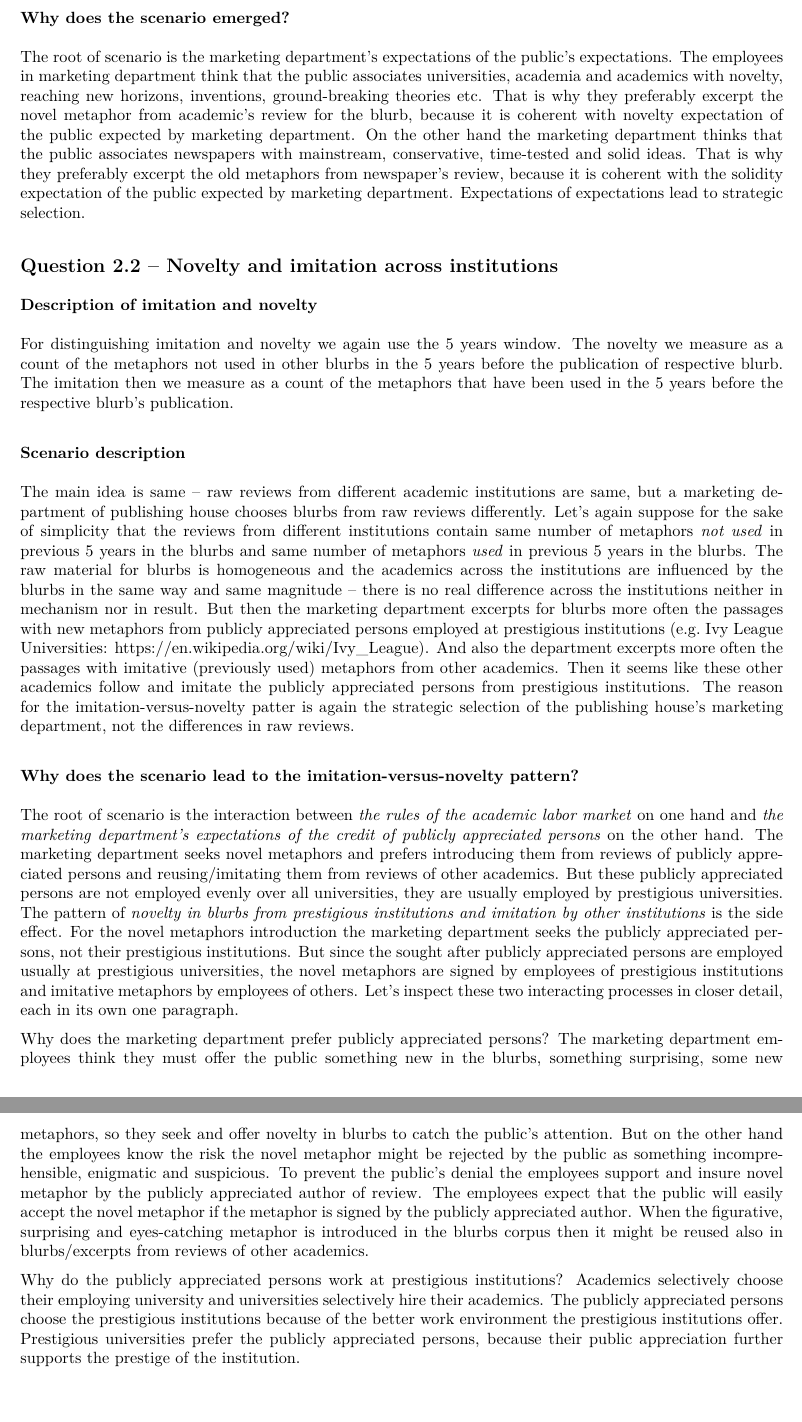
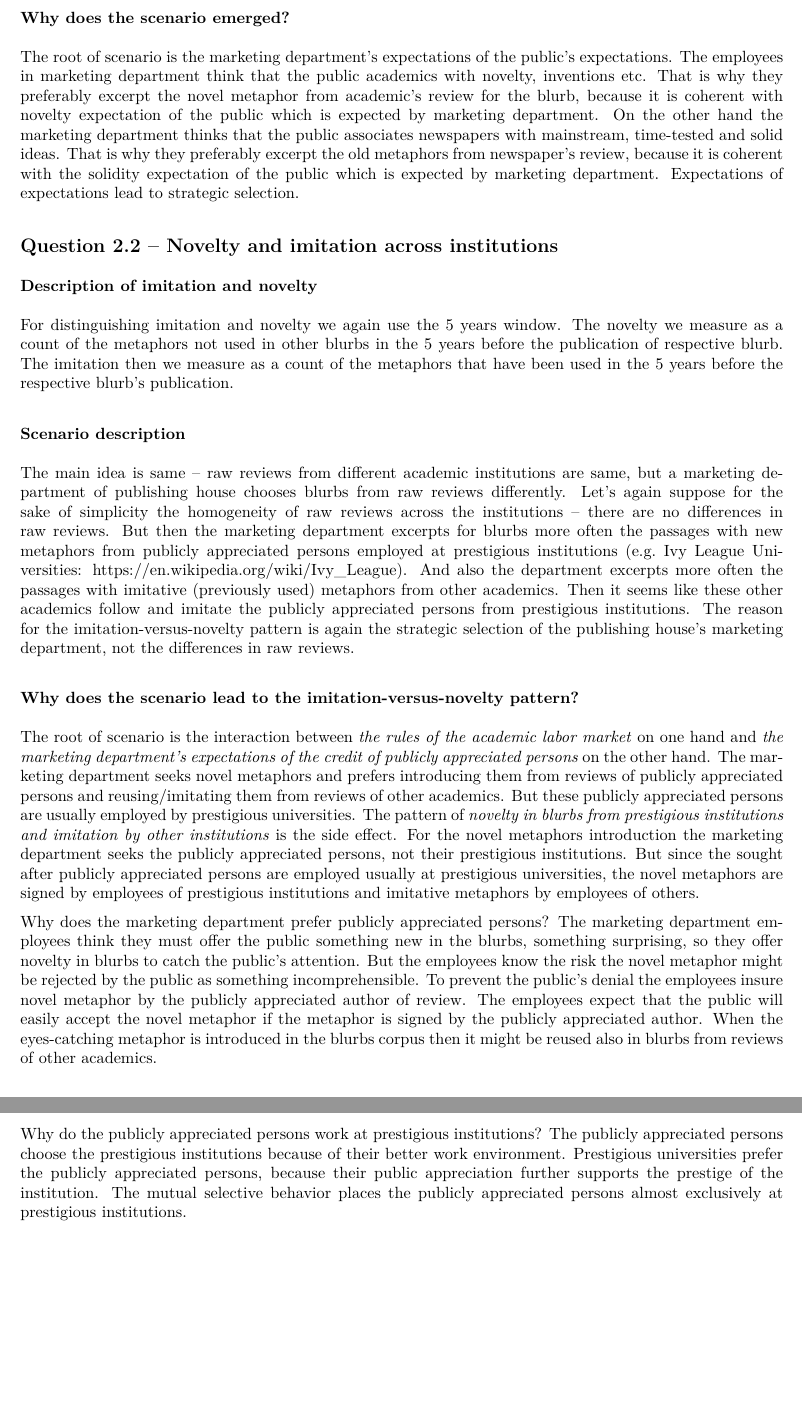
Before and after one commit to frantisek901/FAHA, an R Markdown document (Assignment02.Rmd): two parts of pages 2 and 3 of 3, joined at a grey line, cut so that both start at the same text. The pictures show the output file Assignment02.pdf that the author committed with the source.

Commit message:
Assignment 02 after submission

```diff
--- a/Assignment02.Rmd
+++ b/Assignment02.Rmd
@@ -91,7 +91,7 @@ The main idea is that raw reviews from academics and in newspapers are same, but
 
 The root of scenario is the marketing department's expectations of the public's expectations.
 <!-- The marketing department has stereotypes about what the public expects of newspapers and academia.  -->
-The employees in marketing department think that the public associates universities, academia and academics with novelty, reaching new horizons, inventions, ground-breaking theories etc. That is why they preferably excerpt the novel metaphor from academic's review for the blurb, because it is coherent with novelty expectation of the public expected by marketing department. On the other hand the marketing department thinks that the public associates newspapers with mainstream, conservative, time-tested and solid ideas. That is why they preferably excerpt the old metaphors from newspaper's review, because it is coherent with the solidity expectation of the public expected by marketing department. Expectations of expectations lead to strategic selection.
+The employees in marketing department think that the public academics with novelty, inventions etc. That is why they preferably excerpt the novel metaphor from academic's review for the blurb, because it is coherent with novelty expectation of the public which is expected by marketing department. On the other hand the marketing department thinks that the public associates newspapers with mainstream, time-tested and solid ideas. That is why they preferably excerpt the old metaphors from newspaper's review, because it is coherent with the solidity expectation of the public which is expected by marketing department. Expectations of expectations lead to strategic selection.
 
 <!-- Discretionary point for creativity, interest, clarity: +1 -->
 <!-- Total points: X out of 7 -->
@@ -113,19 +113,20 @@ For distinguishing imitation and novelty we again use the 5 years window. The no
 
 ### Scenario description
 
-The main idea is same -- raw reviews from different academic institutions are same, but a marketing department of publishing house chooses blurbs from raw reviews differently. Let's again suppose for the sake of simplicity that the reviews from different institutions contain same number of metaphors *not used* in previous 5 years in the blurbs and same number of metaphors *used* in previous 5 years in the blurbs. The raw material for blurbs is homogeneous and the academics across the institutions are influenced by the blurbs in the same way and same magnitude -- there is no real difference across the institutions neither in mechanism nor in result. But then the marketing department excerpts for blurbs more often the passages with new metaphors from publicly appreciated persons employed at prestigious institutions (e.g. Ivy League Universities: https://en.wikipedia.org/wiki/Ivy_League). And also the department excerpts more often the passages with imitative (previously used) metaphors from other academics. Then it seems like these other academics follow and imitate the publicly appreciated persons from prestigious institutions. The reason for the imitation-versus-novelty patter is again the strategic selection of the publishing house's marketing department, not the differences in raw reviews.
+The main idea is same -- raw reviews from different academic institutions are same, but a marketing department of publishing house chooses blurbs from raw reviews differently. Let's again suppose for the sake of simplicity the homogeneity of raw reviews across the institutions -- there are no differences in raw reviews. But then the marketing department excerpts for blurbs more often the passages with new metaphors from publicly appreciated persons employed at prestigious institutions (e.g. Ivy League Universities: https://en.wikipedia.org/wiki/Ivy_League). And also the department excerpts more often the passages with imitative (previously used) metaphors from other academics. Then it seems like these other academics follow and imitate the publicly appreciated persons from prestigious institutions. The reason for the imitation-versus-novelty pattern is again the strategic selection of the publishing house's marketing department, not the differences in raw reviews.
 
 
 <!-- Account of why/how that scenario would lead to the imitation-versus-novelty pattern described: +2 -->
 
 ### Why does the scenario lead to the imitation-versus-novelty pattern?
 
-The root of scenario is the interaction between *the rules of the academic labor market* on one hand and *the marketing department's expectations of the credit of publicly appreciated persons* on the other hand. The marketing department seeks novel metaphors and prefers introducing them from reviews of publicly appreciated persons and reusing/imitating them from reviews of other academics. But these publicly appreciated persons are not employed evenly over all universities, they are usually employed by prestigious universities. The pattern of *novelty in blurbs from prestigious institutions and imitation by other institutions* is the side effect. For the novel metaphors introduction the marketing department seeks the publicly appreciated persons, not their prestigious institutions. But since the sought after publicly appreciated persons are employed usually at prestigious universities, the novel metaphors are signed by employees of prestigious institutions and imitative metaphors by employees of others. Let's inspect these two interacting processes in closer detail, each in its own one paragraph.
+The root of scenario is the interaction between *the rules of the academic labor market* on one hand and *the marketing department's expectations of the credit of publicly appreciated persons* on the other hand. The marketing department seeks novel metaphors and prefers introducing them from reviews of publicly appreciated persons and reusing/imitating them from reviews of other academics. But these publicly appreciated persons are usually employed by prestigious universities. The pattern of *novelty in blurbs from prestigious institutions and imitation by other institutions* is the side effect. For the novel metaphors introduction the marketing department seeks the publicly appreciated persons, not their prestigious institutions. But since the sought after publicly appreciated persons are employed usually at prestigious universities, the novel metaphors are signed by employees of prestigious institutions and imitative metaphors by employees of others.
 
-Why does the marketing department prefer publicly appreciated persons? The marketing department employees think they must offer the public something new in the blurbs, something surprising, some new metaphors, so they seek and offer novelty in blurbs to catch the public's attention. But on the other hand the employees know the risk the novel metaphor might be rejected by the public as something incomprehensible, enigmatic and suspicious. To prevent the public's denial the employees support and insure novel metaphor by the publicly appreciated author of review. The employees expect that the public will easily accept the novel metaphor if the metaphor is signed by the publicly appreciated author. When the figurative, surprising and eyes-catching metaphor is introduced in the blurbs corpus then it might be reused also in blurbs/excerpts from reviews of other academics.
+Why does the marketing department prefer publicly appreciated persons? The marketing department employees think they must offer the public something new in the blurbs, something surprising, so they offer novelty in blurbs to catch the public's attention. But the employees know the risk the novel metaphor might be rejected by the public as something incomprehensible. To prevent the public's denial the employees insure novel metaphor by the publicly appreciated author of review. The employees expect that the public will easily accept the novel metaphor if the metaphor is signed by the publicly appreciated author. When the eyes-catching metaphor is introduced in the blurbs corpus then it might be reused also in blurbs from reviews of other academics.
 
-Why do the publicly appreciated persons work at prestigious institutions? Academics selectively choose their employing university and universities selectively hire their academics. The publicly appreciated persons choose the prestigious institutions because of the better work environment the prestigious institutions offer.
-Prestigious universities prefer the publicly appreciated persons, because their public appreciation further supports the prestige of the institution.
+Why do the publicly appreciated persons work at prestigious institutions?
+<!-- Academics selectively choose their employing university and universities selectively hire their academics.  -->
+The publicly appreciated persons choose the prestigious institutions because of their better work environment. Prestigious universities prefer the publicly appreciated persons, because their public appreciation further supports the prestige of the institution. The mutual selective behavior places the publicly appreciated persons almost exclusively at prestigious institutions.
 
 <!-- Discretionary point for creativity, interest, clarity: +1 -->
 <!-- Total points: X out of 7 -->
```
Also changed, not shown: Assignment02.pdf, Assignment02.Rmd (2 more changed lines), 1 other file.
